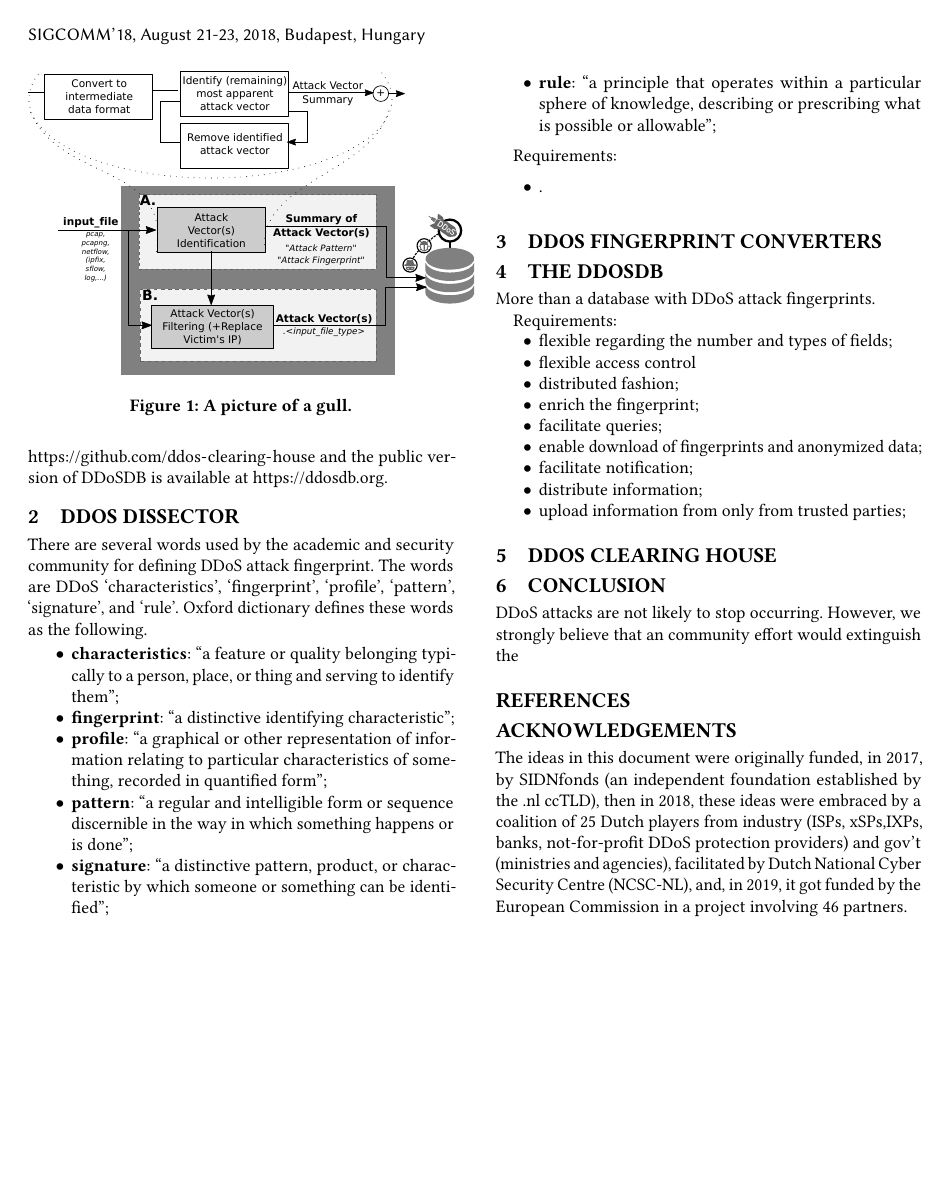
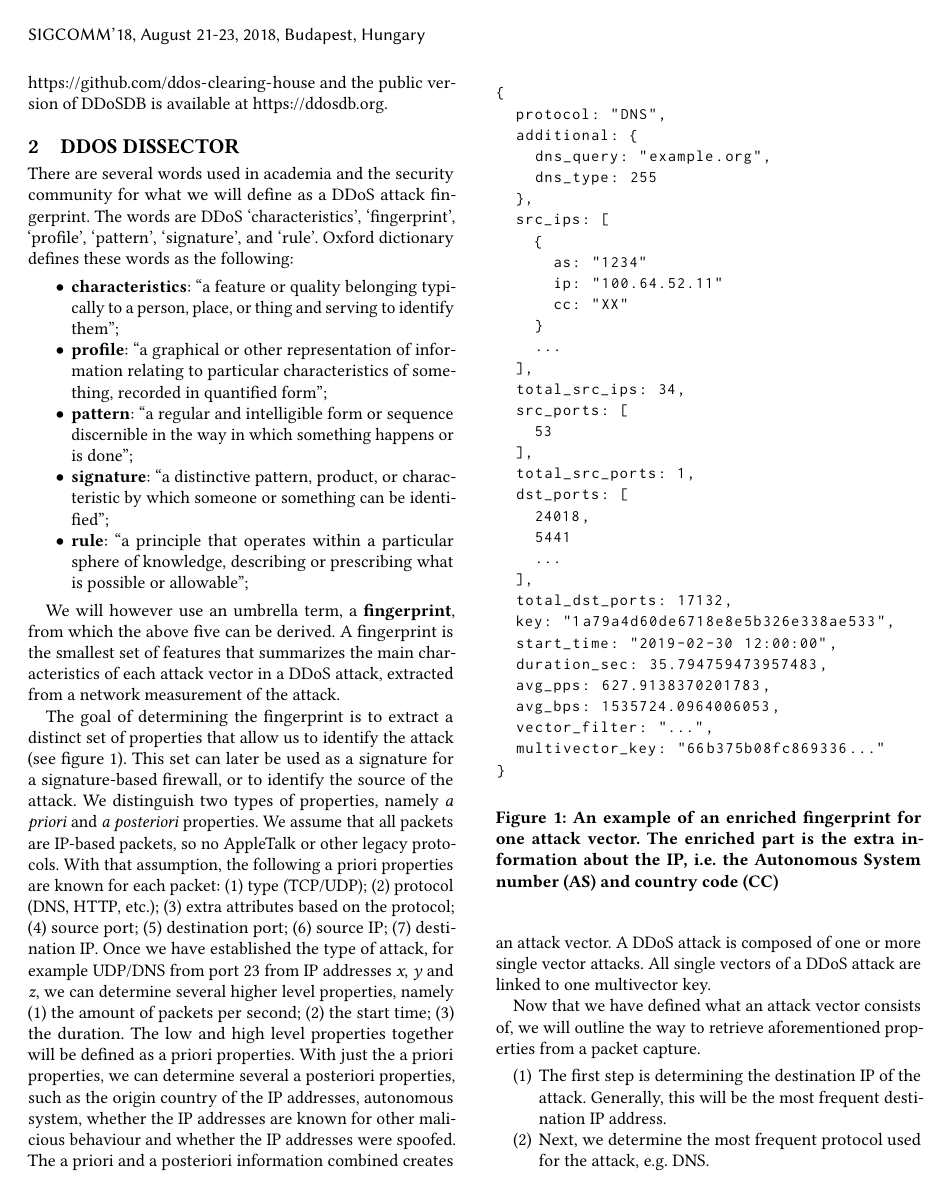
Before and after one commit to ddos-clearing-house/research, a LaTeX paper (whitepaper_ddosclearinghouse_ddosdb_ddosdissector/paper.tex, which reads whitepaper_ddosclearinghouse_ddosdb_ddosdissector/sections/02_ddos_dissector.tex): page 2 of 2 before the commit and page 2 of 3 after it. The pictures show the PDF file whitepaper_ddosclearinghouse_ddosdb_ddosdissector/paper.pdf that the author committed with the source.

Commit message:
Add initial section for DDoS Dissector and DDoSDB

```diff
--- a/whitepaper_ddosclearinghouse_ddosdb_ddosdissector/sections/02_ddos_dissector.tex
+++ b/whitepaper_ddosclearinghouse_ddosdb_ddosdissector/sections/02_ddos_dissector.tex
@@ -2,22 +2,64 @@
 \label{sec:ddos_dissector}
 %about fingerprint: concepts \& context}
 
-A DDoS attack is composed of one or more single vector attacks. All single vectors of a DDoS attack are linked to one multivector key.
-
-There are several words used by the academic and security community for defining DDoS attack fingerprint. The words are DDoS `characteristics', `fingerprint', `profile', `pattern', `signature', and `rule'. Oxford dictionary defines these words as the following.
+There are several words used in academia and the security community for what we will define as a DDoS attack fingerprint. The words are DDoS `characteristics', `fingerprint', `profile', `pattern', `signature', and `rule'. Oxford dictionary defines these words as the following:
 
 \begin{itemize}
 	\item \textbf{characteristics}: ``a feature or quality belonging typically to a person, place, or thing and serving to identify them'';
-	\item \textbf{fingerprint}: ``a distinctive identifying characteristic'';
 	\item \textbf{profile}: ``a graphical or other representation of information relating to particular characteristics of something, recorded in quantified form'';
 	\item \textbf{pattern}: ``a regular and intelligible form or sequence discernible in the way in which something happens or is done'';
 	\item \textbf{signature}: ``a distinctive pattern, product, or characteristic by which someone or something can be identified'';
 	\item \textbf{rule}: ``a principle that operates within a particular sphere of knowledge, describing or prescribing what is possible or allowable'';
 \end{itemize}
 
-our definition
+We will however use an umbrella term, a \textbf{fingerprint}, from which the above five can be derived. A fingerprint is the smallest set of features that summarizes the main characteristics of each attack vector in a DDoS attack, extracted from a network measurement of the attack.
 
-Definition 2: DDoS fingerprint is the smallest set of features that summarizes the main characteristics of each attack vector in a DDoS attack, extracted from a network measurement of the attack.
+The goal of determining the fingerprint is to extract a distinct set of properties that allow us to identify the attack (see figure \ref{fingerprint}). This set can later be used as a signature for a signature-based firewall, or to identify the source of the attack. We distinguish two types of properties, namely \emph{a priori} and \emph{a posteriori} properties. We assume that all packets are IP-based packets, so no AppleTalk or other legacy protocols. With that assumption, the following a priori properties are known for each packet: (1) type (TCP/UDP); (2) protocol (DNS, HTTP, etc.); (3) extra attributes based on the protocol; (4) source port; (5) destination port; (6) source IP; (7) destination IP. Once we have established the type of attack, for example UDP/DNS from port 23 from IP addresses \textit{x}, \textit{y} and \textit{z}, we can determine several higher level properties, namely (1) the amount of packets per second; (2) the start time; (3) the duration. The low and high level properties together will be defined as a priori properties. With just the a priori properties, we can determine several a posteriori properties, such as the origin country of the IP addresses, autonomous system, whether the IP addresses are known for other malicious behaviour and whether the IP addresses were spoofed. The a priori and a posteriori information combined creates an attack vector. A DDoS attack is composed of one or more single vector attacks. All single vectors of a DDoS attack are linked to one multivector key.
 
-Definition 3: Enriched version of the DDoS fingerprint may contain additional information generated by post-processing of the filtered and anonymized network measurement of the attack. Examples: (1) autonomous system of the source IP addresses; (2) geolocation of the source IP addresses; eventually (3) indication of spoofed IP addresses; and (4) open ports of source IP addresses closer to the moment of the attack.
+\begin{figure}
+\begin{lstlisting}
+{
+  protocol: "DNS",
+  additional: {
+    dns_query: "example.org",
+    dns_type: 255
+  },
+  src_ips: [
+    {
+      as: "1234"
+      ip: "100.64.52.11"
+      cc: "XX"
+    }
+    ...
+  ],
+  total_src_ips: 34,
+  src_ports: [
+    53
+  ],
+  total_src_ports: 1,
+  dst_ports: [
+    24018,
+    5441
+    ...
+  ],
+  total_dst_ports: 17132,
+  key: "1a79a4d60de6718e8e5b326e338ae533",
+  start_time: "2019-02-30 12:00:00",
+  duration_sec: 35.794759473957483,
+  avg_pps: 627.9138370201783,
+  avg_bps: 1535724.0964006053,
+  vector_filter: "...",
+  multivector_key: "66b375b08fc869336..."
+}
+\end{lstlisting}
 
+\caption{An example of an enriched fingerprint for one attack vector. The enriched part is the extra information about the IP, i.e. the Autonomous System number (AS) and country code (CC)}
+\label{fingerprint}
+\end{figure}
+
+Now that we have defined what an attack vector consists of, we will outline the way to retrieve aforementioned properties from a packet capture.
+\begin{enumerate}
+	\item The first step is determining the destination IP of the attack. Generally, this will be the most frequent destination IP address.
+	\item Next, we determine the most frequent protocol used for the attack, e.g. DNS.
+	\item Lastly, the source and destination ports are determined. The relation of source and destination ports is generally one-to-many, one-to-one, or many-to-one. In rare cases, the ports have a many-to-many relationship.
+\end{enumerate}
@@ -25,5 +72,5 @@ Definition 3: Enriched version of the DDoS fingerprint may contain additional in
 \begin{figure}
 	\centering
 	\includegraphics[width=0.5\textwidth]{{figs/ddos_fingerprinting.eps}}
-	\caption{A picture of a gull.}
+	\caption{Process overview of the DDoS Dissector attack vector extraction}
 \end{figure}
```
Also changed, not shown: whitepaper_ddosclearinghouse_ddosdb_ddosdissector/paper.tex (+11 -0 lines), whitepaper_ddosclearinghouse_ddosdb_ddosdissector/sections/04_ddosdb.tex (+4 -0 lines), whitepaper_ddosclearinghouse_ddosdb_ddosdissector/sections/05_ddos_clearinghouse.tex (+1 -1 lines), whitepaper_ddosclearinghouse_ddosdb_ddosdissector/paper.bbl (deleted), whitepaper_ddosclearinghouse_ddosdb_ddosdissector/paper.pdf, whitepaper_ddosclearinghouse_ddosdb_ddosdissector/sections/02_ddos_dissector.tex (5 more changed lines), 5 other files.
